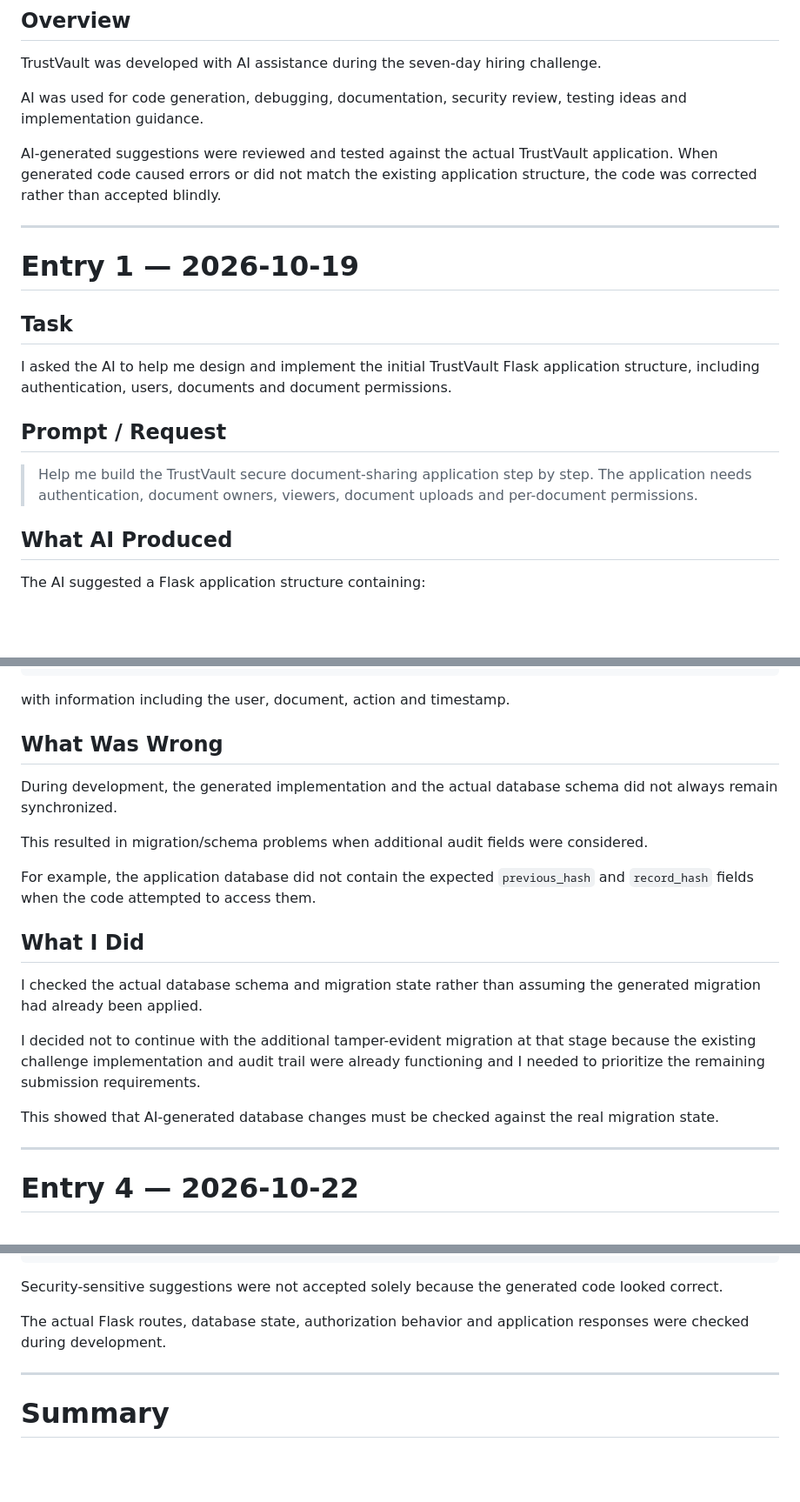
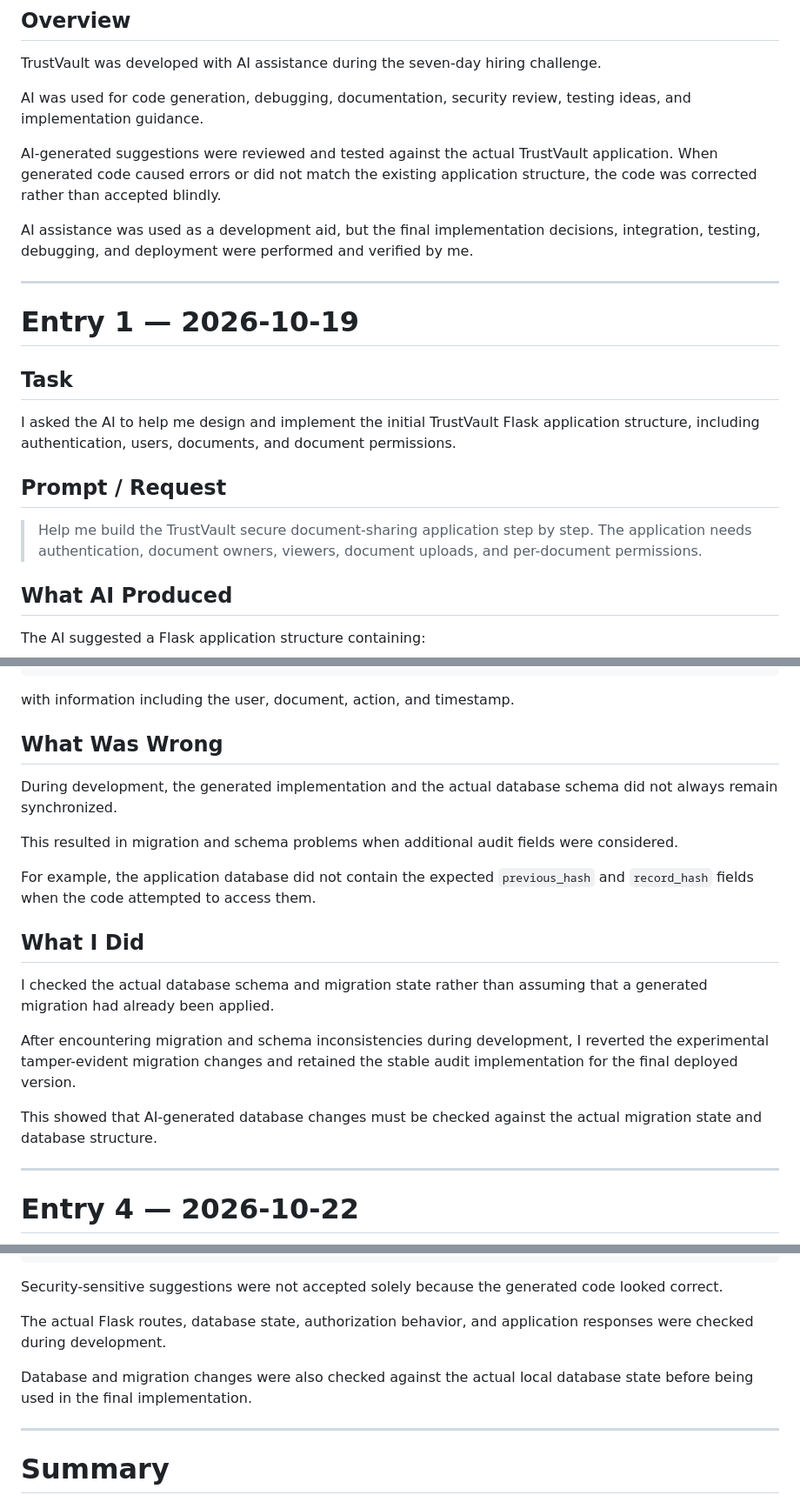
Before and after one commit to KavyasriSadineni811/trustvault, a Markdown page: PROMPTS.md, 3 parts joined by grey strips. Shown at 87% size. GitHub-like rendering; blank space fills up the shorter version.

Commit message:
Finalize AI development log

````diff
--- a/PROMPTS.md
+++ b/PROMPTS.md
@@ -4,9 +4,11 @@
 
 TrustVault was developed with AI assistance during the seven-day hiring challenge.
 
-AI was used for code generation, debugging, documentation, security review, testing ideas and implementation guidance.
+AI was used for code generation, debugging, documentation, security review, testing ideas, and implementation guidance.
 
 AI-generated suggestions were reviewed and tested against the actual TrustVault application. When generated code caused errors or did not match the existing application structure, the code was corrected rather than accepted blindly.
+
+AI assistance was used as a development aid, but the final implementation decisions, integration, testing, debugging, and deployment were performed and verified by me.
 
 ---
 
@@ -14,11 +16,11 @@ AI-generated suggestions were reviewed and tested against the actual TrustVault
 
 ## Task
 
-I asked the AI to help me design and implement the initial TrustVault Flask application structure, including authentication, users, documents and document permissions.
+I asked the AI to help me design and implement the initial TrustVault Flask application structure, including authentication, users, documents, and document permissions.
 
 ## Prompt / Request
 
-> Help me build the TrustVault secure document-sharing application step by step. The application needs authentication, document owners, viewers, document uploads and per-document permissions.
+> Help me build the TrustVault secure document-sharing application step by step. The application needs authentication, document owners, viewers, document uploads, and per-document permissions.
 
 ## What AI Produced
 
@@ -104,23 +106,23 @@ SHARE
 REVOKE
 ```
 
-with information including the user, document, action and timestamp.
+with information including the user, document, action, and timestamp.
 
 ## What Was Wrong
 
 During development, the generated implementation and the actual database schema did not always remain synchronized.
 
-This resulted in migration/schema problems when additional audit fields were considered.
+This resulted in migration and schema problems when additional audit fields were considered.
 
 For example, the application database did not contain the expected `previous_hash` and `record_hash` fields when the code attempted to access them.
 
 ## What I Did
 
-I checked the actual database schema and migration state rather than assuming the generated migration had already been applied.
+I checked the actual database schema and migration state rather than assuming that a generated migration had already been applied.
 
-I decided not to continue with the additional tamper-evident migration at that stage because the existing challenge implementation and audit trail were already functioning and I needed to prioritize the remaining submission requirements.
+After encountering migration and schema inconsistencies during development, I reverted the experimental tamper-evident migration changes and retained the stable audit implementation for the final deployed version.
 
-This showed that AI-generated database changes must be checked against the real migration state.
+This showed that AI-generated database changes must be checked against the actual migration state and database structure.
 
 ---
 
@@ -293,7 +295,9 @@ Retest
 
 Security-sensitive suggestions were not accepted solely because the generated code looked correct.
 
-The actual Flask routes, database state, authorization behavior and application responses were checked during development.
+The actual Flask routes, database state, authorization behavior, and application responses were checked during development.
+
+Database and migration changes were also checked against the actual local database state before being used in the final implementation.
 
 ---
 
````
Also changed, not shown: other parts of PROMPTS.md (+9 -7 lines).
